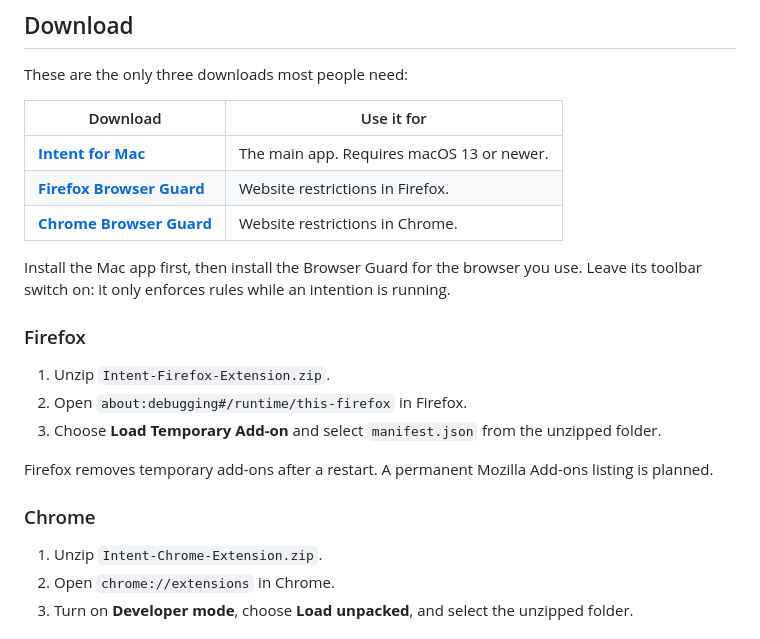
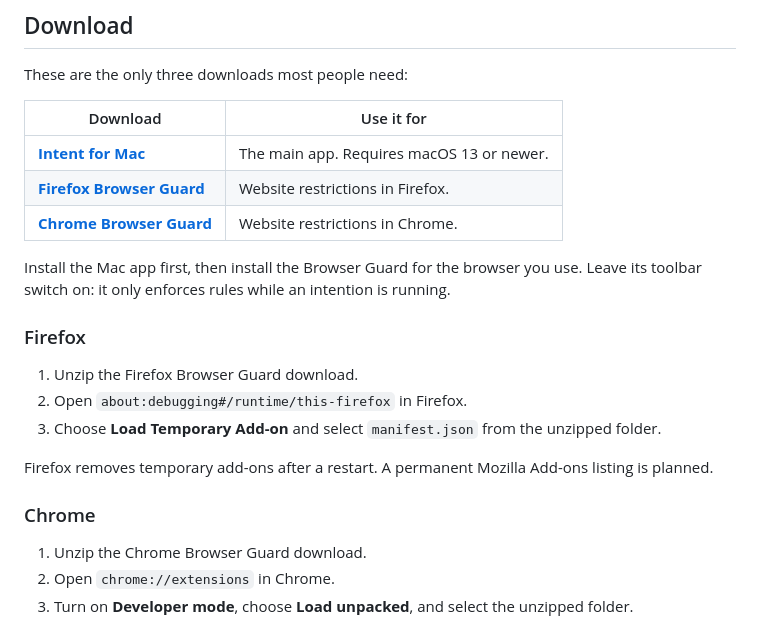
Before and after one commit to logx8x-ui/intent-cli, a Markdown page: README.md, the part around one of its changes. Drawn GitHub-style.

```diff
--- a/README.md
+++ b/README.md
@@ -16,7 +16,7 @@ Install the Mac app first, then install the Browser Guard for the browser you us
 
 ### Firefox
 
-1. Unzip `Intent-Firefox-Extension.zip`.
+1. Unzip the Firefox Browser Guard download.
 2. Open `about:debugging#/runtime/this-firefox` in Firefox.
 3. Choose **Load Temporary Add-on** and select `manifest.json` from the unzipped folder.
 
@@ -24,7 +24,7 @@ Firefox removes temporary add-ons after a restart. A permanent Mozilla Add-ons l
 
 ### Chrome
 
-1. Unzip `Intent-Chrome-Extension.zip`.
+1. Unzip the Chrome Browser Guard download.
 2. Open `chrome://extensions` in Chrome.
 3. Turn on **Developer mode**, choose **Load unpacked**, and select the unzipped folder.
 
```
Also changed, not shown: other parts of README.md (+3 -3 lines).
